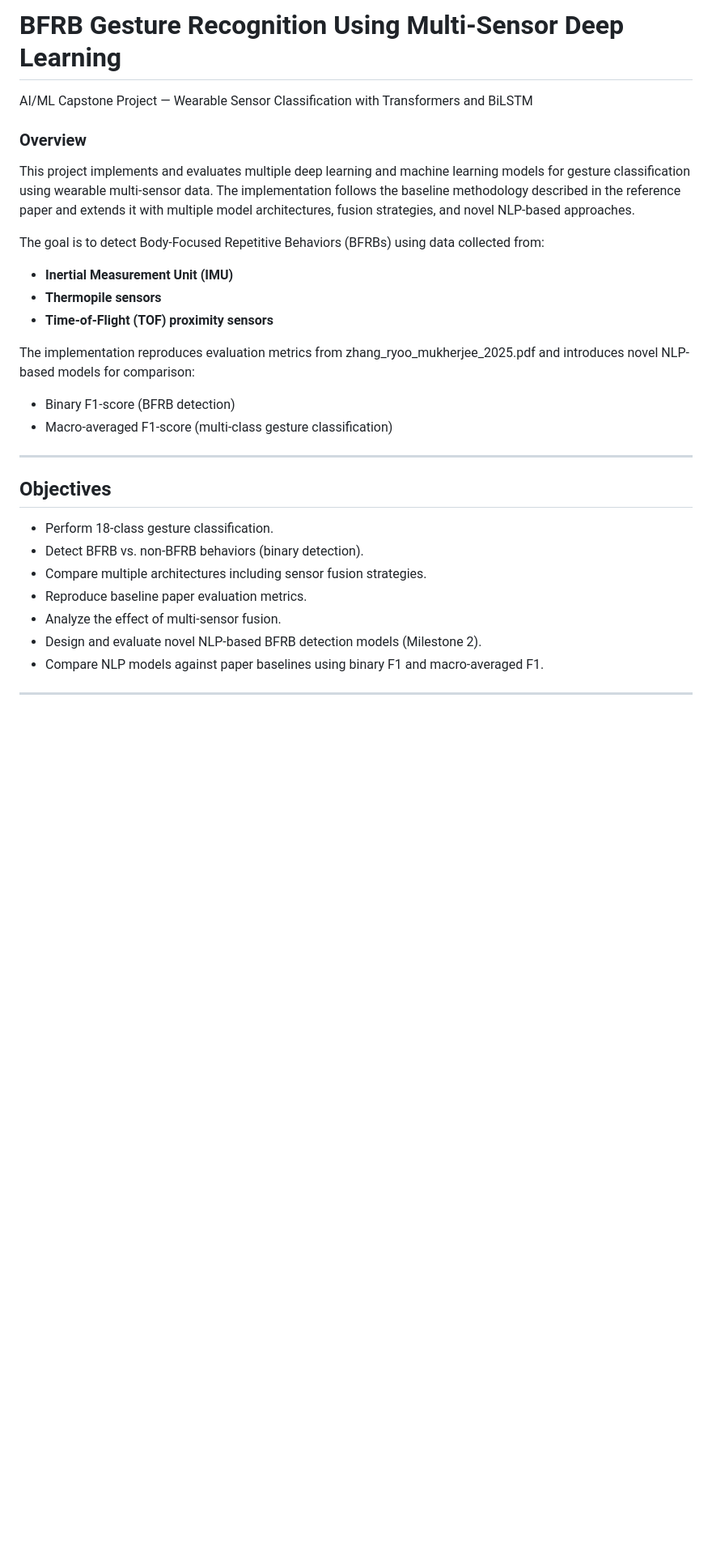
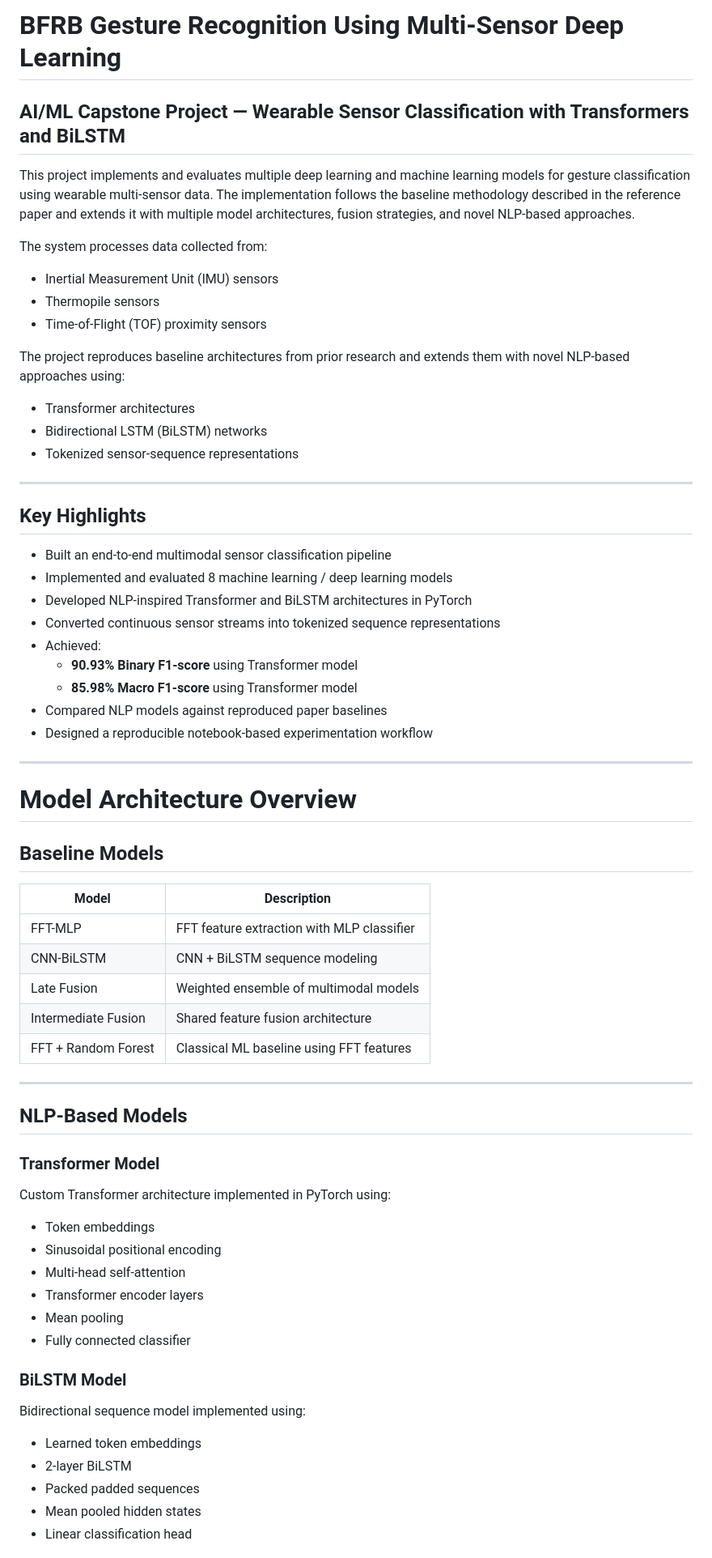
Before and after one commit to DhitalPrakriti/bfrb-gesture-recognition, a Markdown page: README.md, the part around one of its changes. Shown at 81% size. Rendered like a GitHub page; blank space fills up the shorter version.

Commit message:
Enhance README with project details and results
Expanded project overview and added model architecture details, including baseline and NLP-based models. Updated results section with performance metrics.

```diff
--- a/README.md
+++ b/README.md
@@ -1,31 +1,66 @@
 # BFRB Gesture Recognition Using Multi-Sensor Deep Learning
-AI/ML Capstone Project — Wearable Sensor Classification with Transformers and BiLSTM
 
-### Overview
+## AI/ML Capstone Project — Wearable Sensor Classification with Transformers and BiLSTM
 
 This project implements and evaluates multiple deep learning and machine learning models for gesture classification using wearable multi-sensor data. The implementation follows the baseline methodology described in the reference paper and extends it with multiple model architectures, fusion strategies, and novel NLP-based approaches.
 
-The goal is to detect Body-Focused Repetitive Behaviors (BFRBs) using data collected from:
+The system processes data collected from:
+- Inertial Measurement Unit (IMU) sensors
+- Thermopile sensors
+- Time-of-Flight (TOF) proximity sensors
 
-- **Inertial Measurement Unit (IMU)**
-- **Thermopile sensors**
-- **Time-of-Flight (TOF) proximity sensors**
-
-The implementation reproduces evaluation metrics from zhang_ryoo_mukherjee_2025.pdf and introduces novel NLP-based models for comparison:
-
-- Binary F1-score (BFRB detection)
-- Macro-averaged F1-score (multi-class gesture classification)
+The project reproduces baseline architectures from prior research and extends them with novel NLP-based approaches using:
+- Transformer architectures
+- Bidirectional LSTM (BiLSTM) networks
+- Tokenized sensor-sequence representations
 
 ---
 
-## Objectives
+## Key Highlights
 
-- Perform 18-class gesture classification.
-- Detect BFRB vs. non-BFRB behaviors (binary detection).
-- Compare multiple architectures including sensor fusion strategies.
-- Reproduce baseline paper evaluation metrics.
-- Analyze the effect of multi-sensor fusion.
-- Design and evaluate novel NLP-based BFRB detection models (Milestone 2).
-- Compare NLP models against paper baselines using binary F1 and macro-averaged F1.
+- Built an end-to-end multimodal sensor classification pipeline
+- Implemented and evaluated 8 machine learning / deep learning models
+- Developed NLP-inspired Transformer and BiLSTM architectures in PyTorch
+- Converted continuous sensor streams into tokenized sequence representations
+- Achieved:
+  - **90.93% Binary F1-score** using Transformer model
+  - **85.98% Macro F1-score** using Transformer model
+- Compared NLP models against reproduced paper baselines
+- Designed a reproducible notebook-based experimentation workflow
 
 ---
+
+
+# Model Architecture Overview
+
+## Baseline Models
+
+| Model | Description |
+|---|---|
+| FFT-MLP | FFT feature extraction with MLP classifier |
+| CNN-BiLSTM | CNN + BiLSTM sequence modeling |
+| Late Fusion | Weighted ensemble of multimodal models |
+| Intermediate Fusion | Shared feature fusion architecture |
+| FFT + Random Forest | Classical ML baseline using FFT features |
+
+---
+
+## NLP-Based Models
+
+### Transformer Model
+Custom Transformer architecture implemented in PyTorch using:
+- Token embeddings
+- Sinusoidal positional encoding
+- Multi-head self-attention
+- Transformer encoder layers
+- Mean pooling
+- Fully connected classifier
+
+### BiLSTM Model
+Bidirectional sequence model implemented using:
+- Learned token embeddings
+- 2-layer BiLSTM
+- Packed padded sequences
+- Mean pooled hidden states
+- Linear classification head
+
```
Also changed, not shown: other parts of README.md (+25 -0 lines).
